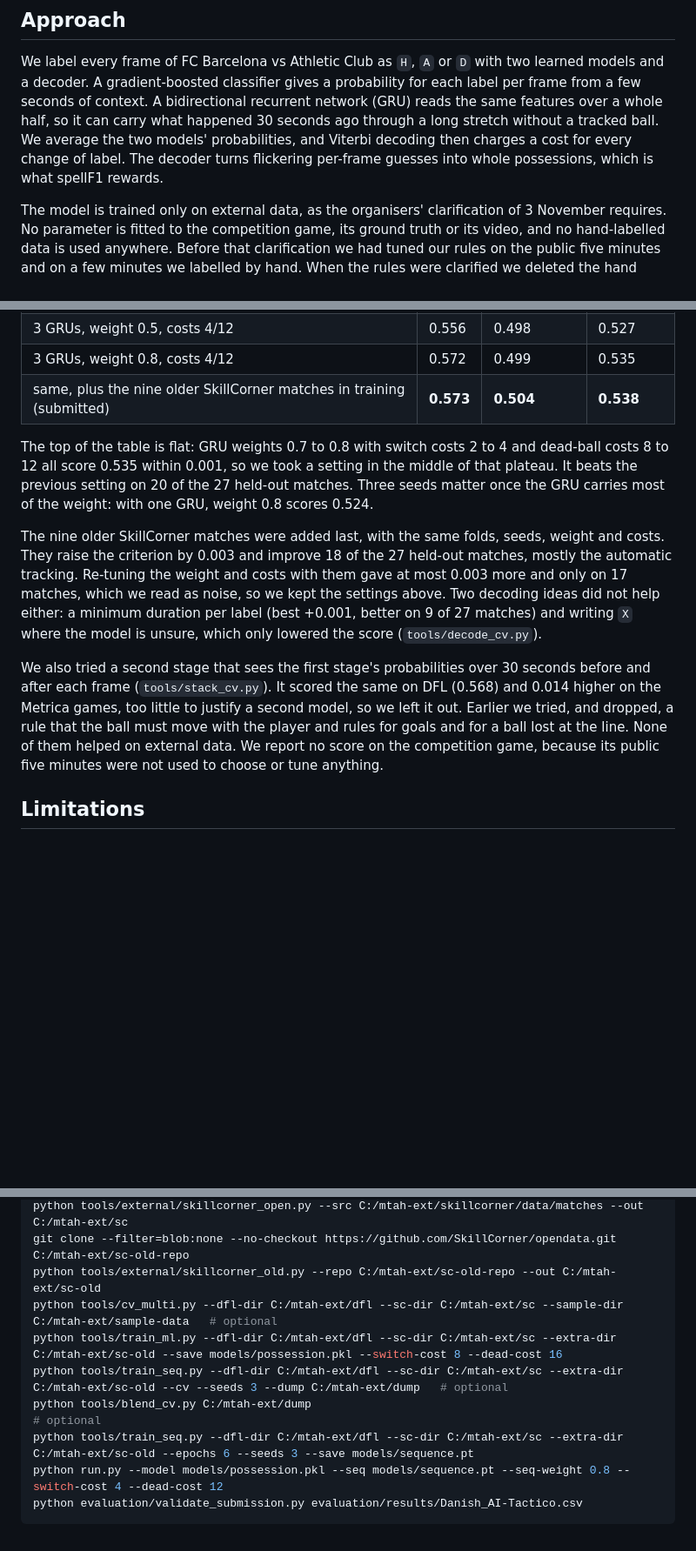
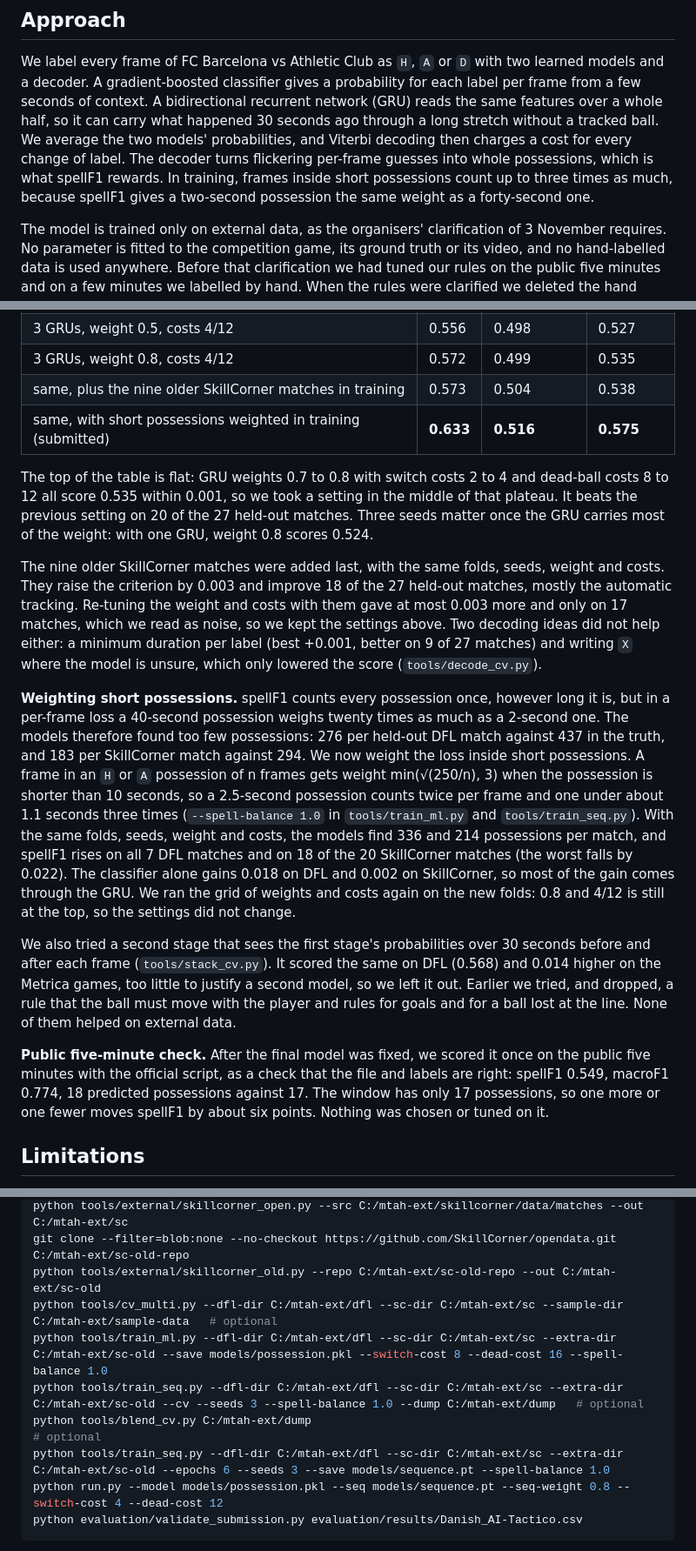
Before and after one commit to aryanarhmn/danish-ai-tactico, a Markdown page: Danish_AI-Tactico.md, 3 parts joined by grey strips. Shown at 87% size. Rendered like a GitHub page; blank space fills up the shorter version.

````diff
--- a/Danish_AI-Tactico.md
+++ b/Danish_AI-Tactico.md
@@ -20,7 +20,8 @@ few seconds of context. A bidirectional recurrent network (GRU) reads the same f
 whole half, so it can carry what happened 30 seconds ago through a long stretch without a tracked
 ball. We average the two models' probabilities, and Viterbi decoding then charges a cost for every
 change of label. The decoder turns flickering per-frame guesses into whole possessions, which is
-what spellF1 rewards.
+what spellF1 rewards. In training, frames inside short possessions count up to three times as much,
+because spellF1 gives a two-second possession the same weight as a forty-second one.
 
 The model is trained only on external data, as the organisers' clarification of 3 November
 requires. No parameter is fitted to the competition game, its ground truth or its video, and no
@@ -181,7 +182,8 @@ SkillCorner mean.
 | 1 GRU, weight 0.5, costs 8/16 (previous) | 0.550 | 0.494 | 0.522 |
 | 3 GRUs, weight 0.5, costs 4/12 | 0.556 | 0.498 | 0.527 |
 | 3 GRUs, weight 0.8, costs 4/12 | 0.572 | 0.499 | 0.535 |
-| same, plus the nine older SkillCorner matches in training (submitted) | **0.573** | **0.504** | **0.538** |
+| same, plus the nine older SkillCorner matches in training | 0.573 | 0.504 | 0.538 |
+| same, with short possessions weighted in training (submitted) | **0.633** | **0.516** | **0.575** |
 
 The top of the table is flat: GRU weights 0.7 to 0.8 with switch costs 2 to 4 and dead-ball costs
 8 to 12 all score 0.535 within 0.001, so we took a setting in the middle of that plateau. It beats
@@ -195,12 +197,29 @@ which we read as noise, so we kept the settings above. Two decoding ideas did no
 minimum duration per label (best +0.001, better on 9 of 27 matches) and writing `X` where the model
 is unsure, which only lowered the score (`tools/decode_cv.py`).
 
+**Weighting short possessions.** spellF1 counts every possession once, however long it is, but in a
+per-frame loss a 40-second possession weighs twenty times as much as a 2-second one. The models
+therefore found too few possessions: 276 per held-out DFL match against 437 in the truth, and 183
+per SkillCorner match against 294. We now weight the loss inside short possessions. A frame in an
+`H` or `A` possession of n frames gets weight min(√(250/n), 3) when the possession is shorter than
+10 seconds, so a 2.5-second possession counts twice per frame and one under about 1.1 seconds three
+times (`--spell-balance 1.0` in `tools/train_ml.py` and `tools/train_seq.py`). With the same folds,
+seeds, weight and costs, the models find 336 and 214 possessions per match, and spellF1 rises on all
+7 DFL matches and on 18 of the 20 SkillCorner matches (the worst falls by 0.022). The classifier
+alone gains 0.018 on DFL and 0.002 on SkillCorner, so most of the gain comes through the GRU. We
+ran the grid of weights and costs again on the new folds: 0.8 and 4/12 is still at the top, so the
+settings did not change.
+
 We also tried a second stage that sees the first stage's probabilities over 30 seconds before
 and after each frame (`tools/stack_cv.py`). It scored the same on DFL (0.568) and 0.014 higher on
 the Metrica games, too little to justify a second model, so we left it out. Earlier we tried, and
 dropped, a rule that the ball must move with the player and rules for goals and for a ball lost at
-the line. None of them helped on external data. We report no score on the competition game, because
-its public five minutes were not used to choose or tune anything.
+the line. None of them helped on external data.
+
+**Public five-minute check.** After the final model was fixed, we scored it once on the public five
+minutes with the official script, as a check that the file and labels are right: spellF1 0.549,
+macroF1 0.774, 18 predicted possessions against 17. The window has only 17 possessions, so one more
+or one fewer moves spellF1 by about six points. Nothing was chosen or tuned on it.
 
 ## Limitations
 
@@ -231,10 +250,10 @@ python tools/external/skillcorner_open.py --src C:/mtah-ext/skillcorner/data/mat
 git clone --filter=blob:none --no-checkout https://github.com/SkillCorner/opendata.git C:/mtah-ext/sc-old-repo
 python tools/external/skillcorner_old.py --repo C:/mtah-ext/sc-old-repo --out C:/mtah-ext/sc-old
 python tools/cv_multi.py --dfl-dir C:/mtah-ext/dfl --sc-dir C:/mtah-ext/sc --sample-dir C:/mtah-ext/sample-data   # optional
-python tools/train_ml.py --dfl-dir C:/mtah-ext/dfl --sc-dir C:/mtah-ext/sc --extra-dir C:/mtah-ext/sc-old --save models/possession.pkl --switch-cost 8 --dead-cost 16
-python tools/train_seq.py --dfl-dir C:/mtah-ext/dfl --sc-dir C:/mtah-ext/sc --extra-dir C:/mtah-ext/sc-old --cv --seeds 3 --dump C:/mtah-ext/dump   # optional
+python tools/train_ml.py --dfl-dir C:/mtah-ext/dfl --sc-dir C:/mtah-ext/sc --extra-dir C:/mtah-ext/sc-old --save models/possession.pkl --switch-cost 8 --dead-cost 16 --spell-balance 1.0
+python tools/train_seq.py --dfl-dir C:/mtah-ext/dfl --sc-dir C:/mtah-ext/sc --extra-dir C:/mtah-ext/sc-old --cv --seeds 3 --spell-balance 1.0 --dump C:/mtah-ext/dump   # optional
 python tools/blend_cv.py C:/mtah-ext/dump                                                                       # optional
-python tools/train_seq.py --dfl-dir C:/mtah-ext/dfl --sc-dir C:/mtah-ext/sc --extra-dir C:/mtah-ext/sc-old --epochs 6 --seeds 3 --save models/sequence.pt
+python tools/train_seq.py --dfl-dir C:/mtah-ext/dfl --sc-dir C:/mtah-ext/sc --extra-dir C:/mtah-ext/sc-old --epochs 6 --seeds 3 --save models/sequence.pt --spell-balance 1.0
 python run.py --model models/possession.pkl --seq models/sequence.pt --seq-weight 0.8 --switch-cost 4 --dead-cost 12
 python evaluation/validate_submission.py evaluation/results/Danish_AI-Tactico.csv
 ```
````
Also changed, not shown: README.md (+14 -9 lines), docs/pipeline.png, docs/timeline.png, 6 other files.
